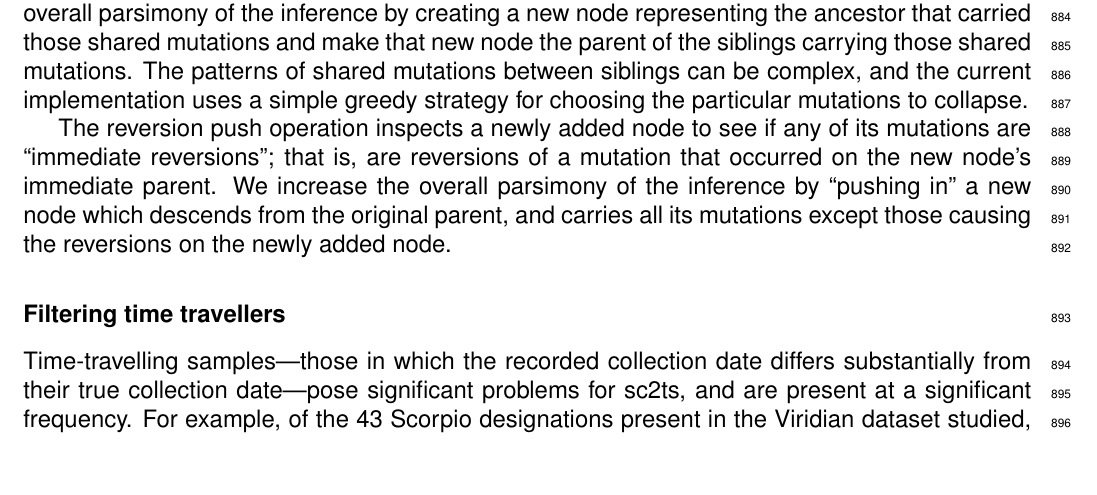
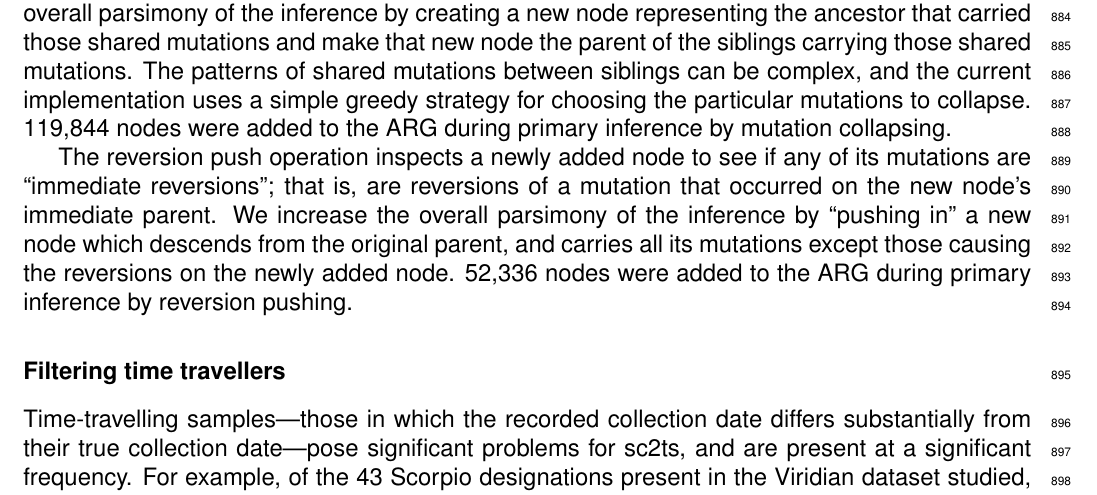
Before and after one commit to jeromekelleher/sc2ts-paper, a LaTeX document (latex/main.tex): part of page 24 of 54, cut so that both start at the same text, the shorter picture padded with empty space. Compiled offline with pdfLaTeX.

Commit message:
Add counts for parsimony

```diff
--- a/latex/main.tex
+++ b/latex/main.tex
@@ -1517,6 +1517,8 @@ The patterns of
 shared mutations between siblings can be complex, and the current
 implementation uses a simple greedy strategy for choosing
 the particular mutations to collapse.
+119,844 nodes were
+added to the ARG during primary inference by mutation collapsing.
 
 The reversion push operation inspects a newly added node to see
 if any of its mutations are ``immediate reversions''; that is,
@@ -1525,6 +1527,8 @@ immediate parent. We increase the overall parsimony of the
 inference by ``pushing in'' a new node which descends from the
 original parent, and carries all its mutations except those
 causing the reversions on the newly added node.
+52,336 nodes were added to the ARG during primary inference by
+reversion pushing.
 
 \subsubsection*{Filtering time travellers}
 Time-travelling samples---those in which the recorded collection date differs
```
